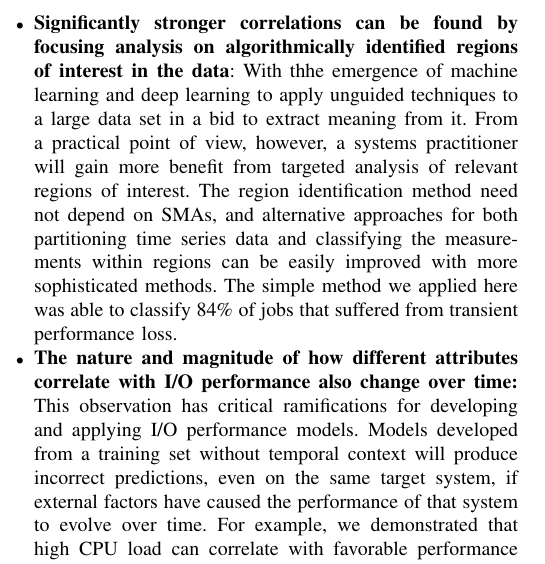
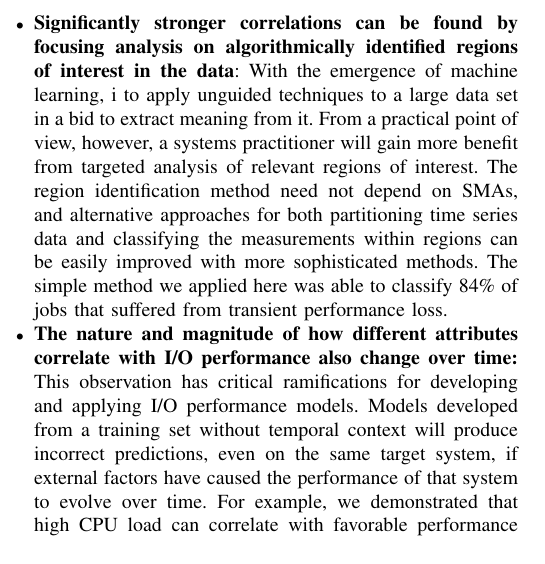
Before and after one commit to glennklockwood/papers-yearinlife, a LaTeX paper (main.tex, which reads findings.tex): part of one column of page 10 of 11, cut so that both start at the same text. Compiled offline with pdfLaTeX.

Commit message:
Update on Overleaf.

```diff
--- a/findings.tex
+++ b/findings.tex
@@ -72,7 +72,7 @@ Finally, the following findings highlight ways in which the accuracy and signifi
 \begin{itemize}[leftmargin=*]
 
 \item \textbf{Significantly stronger correlations can be found by focusing analysis on algorithmically identified regions of interest in the data}:
-With thhe emergence of machine learning and deep learning to apply unguided techniques to a large data set in a bid to extract meaning from it.
+With the emergence of machine learning, i to apply unguided techniques to a large data set in a bid to extract meaning from it.
 From a practical point of view, however, a systems practitioner will gain more benefit from targeted analysis of relevant regions of interest.
 The region identification method need not depend on SMAs, and alternative approaches for both partitioning time series data and classifying the measurements within regions can be easily improved with more sophisticated methods.
 The simple method we applied here was able to classify 84\% of jobs that suffered from transient performance loss.
```
